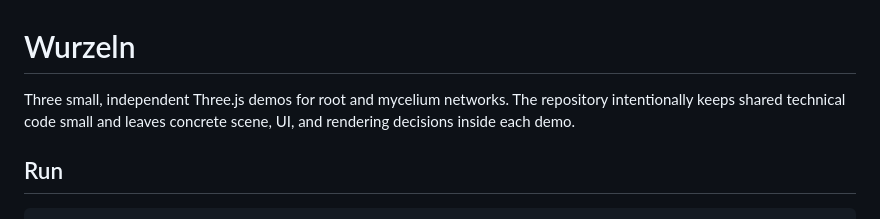
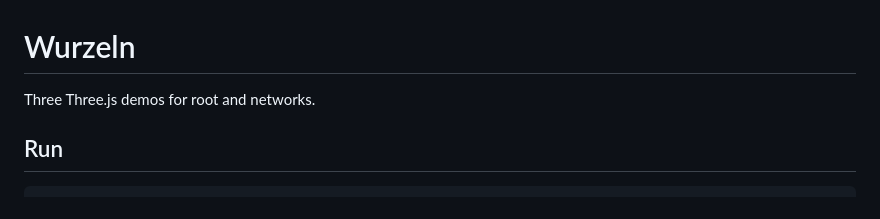
Before and after one commit to dweigend/wurzeln, a Markdown page: README.md, the part around the change. GitHub-like rendering.

Commit message:
Update project description in README.md
Simplified the description of the project in README.md.

```diff
--- a/README.md
+++ b/README.md
@@ -1,8 +1,6 @@
 # Wurzeln
 
-Three small, independent Three.js demos for root and mycelium networks. The
-repository intentionally keeps shared technical code small and leaves concrete
-scene, UI, and rendering decisions inside each demo.
+Three  Three.js demos for root and networks.
 
 ## Run
 
```
